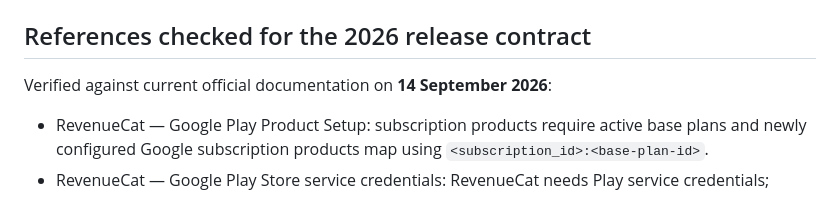
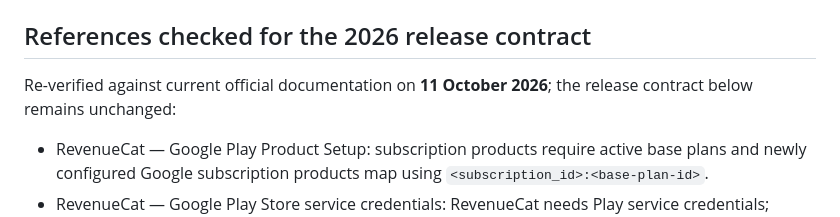
Before and after one commit to keisaj9006/releaf_app, a Markdown page: docs/release/revenuecat_google_play_production_setup.md, the part around one of its changes. GitHub-like rendering.

```diff
--- a/docs/release/revenuecat_google_play_production_setup.md
+++ b/docs/release/revenuecat_google_play_production_setup.md
@@ -158,7 +158,7 @@ Until the remaining items are evidenced, the canonical release gate remains `ENG
 
 ## References checked for the 2026 release contract
 
-Verified against current official documentation on **14 September 2026**:
+Re-verified against current official documentation on **11 October 2026**; the release contract below remains unchanged:
 
 - RevenueCat — Google Play Product Setup: subscription products require active base plans and newly configured Google subscription products map using `<subscription_id>:<base-plan-id>`.
 - RevenueCat — Google Play Store service credentials: RevenueCat needs Play service credentials; new/changed credentials may take up to 36 hours to become valid and should be confirmed as valid in the dashboard before billing closure.
```
Also changed, not shown: other parts of docs/release/revenuecat_google_play_production_setup.md (+1 -1 lines), docs/release/2026-09-14-rc-external-gates.md (+1 -1 lines).
